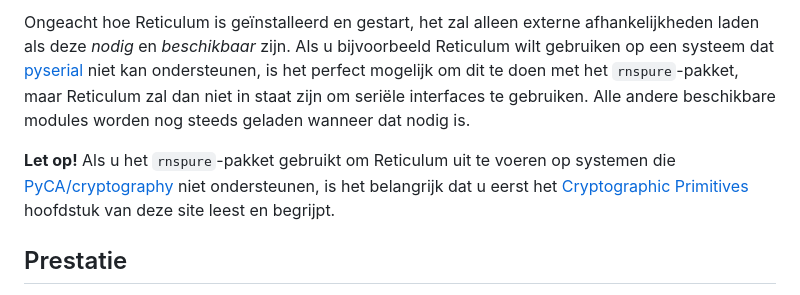
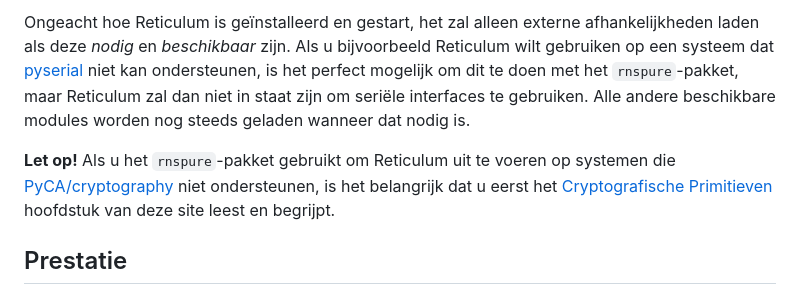
Before and after one commit to markqvist/reticulum_website, a Markdown page: source/start_nl.md, the part around the change. GitHub-like rendering.

Commit message:
Update start_nl.md
Link to Dutch version of Crypto, changed link title to Dutch to be consistent.

```diff
--- a/source/start_nl.md
+++ b/source/start_nl.md
@@ -58,7 +58,7 @@ Op meer ongebruikelijke systemen, en in sommige zeldzame gevallen, is het missch
 
 Ongeacht hoe Reticulum is geïnstalleerd en gestart, het zal alleen externe afhankelijkheden laden als deze *nodig* en *beschikbaar* zijn. Als u bijvoorbeeld Reticulum wilt gebruiken op een systeem dat [pyserial](https://github.com/pyserial/pyserial) niet kan ondersteunen, is het perfect mogelijk om dit te doen met het `rnspure`-pakket, maar Reticulum zal dan niet in staat zijn om seriële interfaces te gebruiken. Alle andere beschikbare modules worden nog steeds geladen wanneer dat nodig is.
 
-**Let op!** Als u het `rnspure`-pakket gebruikt om Reticulum uit te voeren op systemen die [PyCA/cryptography](https://github.com/pyca/cryptography) niet ondersteunen, is het belangrijk dat u eerst het [Cryptographic Primitives](crypto.html) hoofdstuk van deze site leest en begrijpt.
+**Let op!** Als u het `rnspure`-pakket gebruikt om Reticulum uit te voeren op systemen die [PyCA/cryptography](https://github.com/pyca/cryptography) niet ondersteunen, is het belangrijk dat u eerst het [Cryptografische Primitieven](crypto_nl.html) hoofdstuk van deze site leest en begrijpt.
 
 ## Prestatie
 Reticulum streeft naar een *zeer* breed bruikbaar prestatiebereik, maar geeft prioriteit aan functionaliteit en prestaties boven mediums met een lage bandbreedte. Het doel is om een dynamisch prestatiebereik te bieden van 250 bits per seconde tot 1 gigabit per seconde op normale hardware.
```
